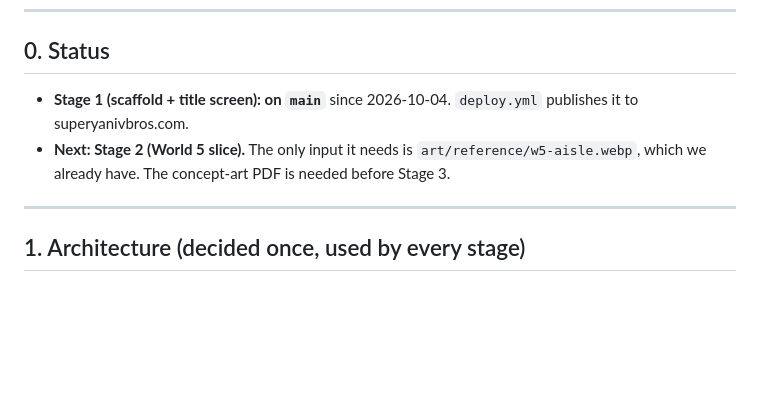
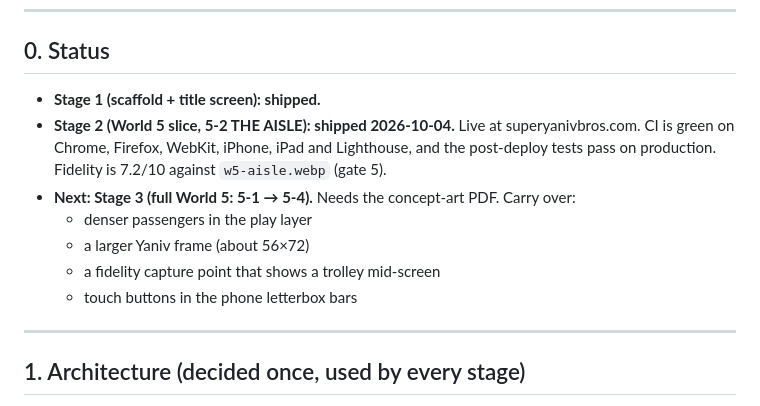
Before and after one commit to TalSerphos/Super-Yaniv-Bros, a Markdown page: docs/PLAN.md, the part around the change. Rendered like a GitHub page; blank space fills up the shorter version.

Commit message:
Plan: Stage 2 shipped
Co-Authored-By: Claude Opus 5.5 <noreply@anthropic.com>
Claude-Session: https://claude.ai/code/session_01Be3LKBc1jqQ8nGTLnyygPT

```diff
--- a/docs/PLAN.md
+++ b/docs/PLAN.md
@@ -15,8 +15,13 @@ Decisions already made with the user:
 
 ## 0. Status
 
-- **Stage 1 (scaffold + title screen): on `main`** since 2026-10-04. `deploy.yml` publishes it to superyanivbros.com.
-- **Next: Stage 2 (World 5 slice).** The only input it needs is `art/reference/w5-aisle.webp`, which we already have. The concept-art PDF is needed before Stage 3.
+- **Stage 1 (scaffold + title screen): shipped.**
+- **Stage 2 (World 5 slice, 5-2 THE AISLE): shipped 2026-10-04.** Live at superyanivbros.com. CI is green on Chrome, Firefox, WebKit, iPhone, iPad and Lighthouse, and the post-deploy tests pass on production. Fidelity is 7.2/10 against `w5-aisle.webp` (gate 5).
+- **Next: Stage 3 (full World 5: 5-1 → 5-4).** Needs the concept-art PDF. Carry over:
+  - denser passengers in the play layer
+  - a larger Yaniv frame (about 56×72)
+  - a fidelity capture point that shows a trolley mid-screen
+  - touch buttons in the phone letterbox bars
 
 ---
 
```
